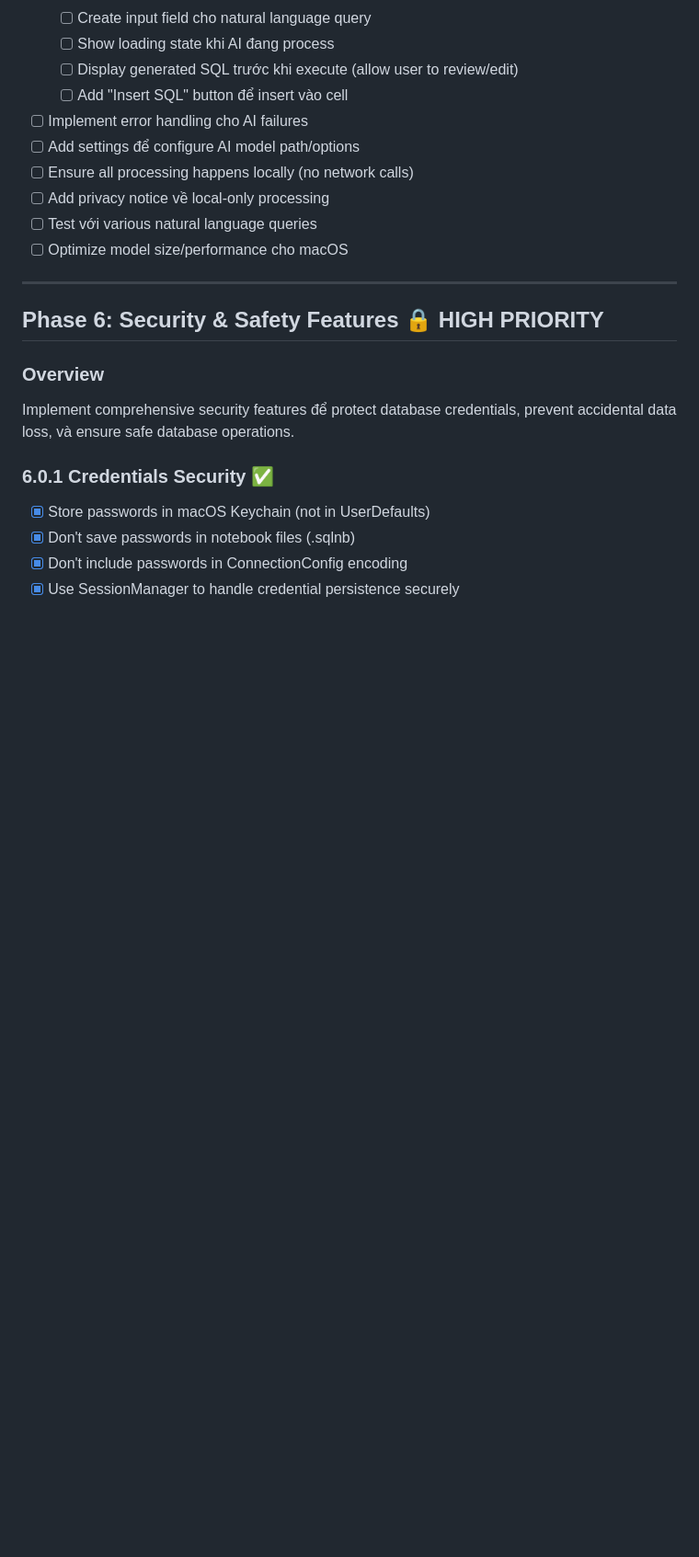
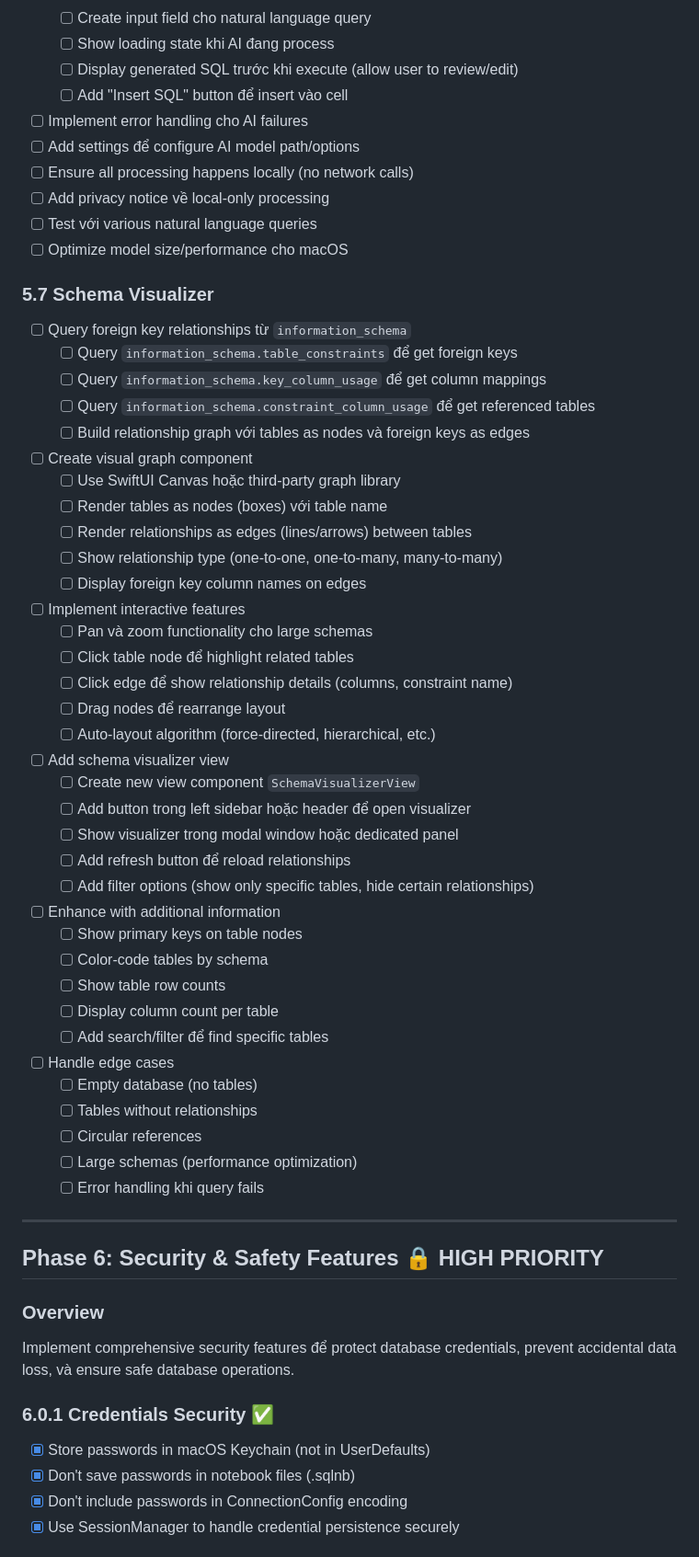
Before and after one commit to dinhanhthi/Dblore, a Markdown page: docs/TODO.md, the part around one of its changes. Shown at 92% size. GitHub-like rendering; blank space fills up the shorter version.

Commit message:
todo: add Schema Visualizer

```diff
--- a/docs/TODO.md
+++ b/docs/TODO.md
@@ -373,6 +373,43 @@ See `docs/IMPLEMENTATION_COMPLETE.md` for full details!
 - [ ] Add privacy notice về local-only processing
 - [ ] Test với various natural language queries
 - [ ] Optimize model size/performance cho macOS
+
+### 5.7 Schema Visualizer
+- [ ] Query foreign key relationships từ `information_schema`
+  - [ ] Query `information_schema.table_constraints` để get foreign keys
+  - [ ] Query `information_schema.key_column_usage` để get column mappings
+  - [ ] Query `information_schema.constraint_column_usage` để get referenced tables
+  - [ ] Build relationship graph với tables as nodes và foreign keys as edges
+- [ ] Create visual graph component
+  - [ ] Use SwiftUI Canvas hoặc third-party graph library
+  - [ ] Render tables as nodes (boxes) với table name
+  - [ ] Render relationships as edges (lines/arrows) between tables
+  - [ ] Show relationship type (one-to-one, one-to-many, many-to-many)
+  - [ ] Display foreign key column names on edges
+- [ ] Implement interactive features
+  - [ ] Pan và zoom functionality cho large schemas
+  - [ ] Click table node để highlight related tables
+  - [ ] Click edge để show relationship details (columns, constraint name)
+  - [ ] Drag nodes để rearrange layout
+  - [ ] Auto-layout algorithm (force-directed, hierarchical, etc.)
+- [ ] Add schema visualizer view
+  - [ ] Create new view component `SchemaVisualizerView`
+  - [ ] Add button trong left sidebar hoặc header để open visualizer
+  - [ ] Show visualizer trong modal window hoặc dedicated panel
+  - [ ] Add refresh button để reload relationships
+  - [ ] Add filter options (show only specific tables, hide certain relationships)
+- [ ] Enhance with additional information
+  - [ ] Show primary keys on table nodes
+  - [ ] Color-code tables by schema
+  - [ ] Show table row counts
+  - [ ] Display column count per table
+  - [ ] Add search/filter để find specific tables
+- [ ] Handle edge cases
+  - [ ] Empty database (no tables)
+  - [ ] Tables without relationships
+  - [ ] Circular references
+  - [ ] Large schemas (performance optimization)
+  - [ ] Error handling khi query fails
 
 ---
 
```
Also changed, not shown: other parts of docs/TODO.md (+7 -6 lines).
